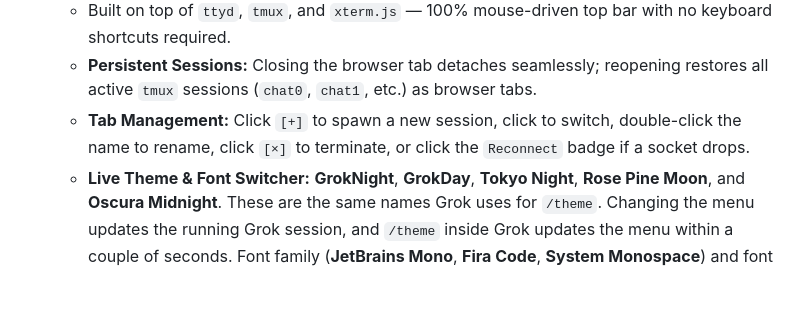
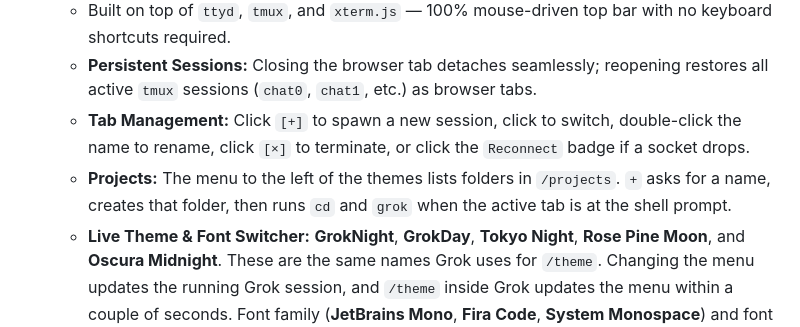
Before and after one commit to yrmuq/grok-build-docker, a Markdown page: README.md, the part around one of its changes. Rendered like a GitHub page; blank space fills up the shorter version.

Commit message:
Document the Projects menu and reserve a screenshot slot.
The image path is docs/screenshot.png so a later upload shows on the README.

```diff
--- a/README.md
+++ b/README.md
@@ -17,6 +19,7 @@
   * Built on top of `ttyd`, `tmux`, and `xterm.js` — 100% mouse-driven top bar with no keyboard shortcuts required.
   * **Persistent Sessions:** Closing the browser tab detaches seamlessly; reopening restores all active `tmux` sessions (`chat0`, `chat1`, etc.) as browser tabs.
   * **Tab Management:** Click `[+]` to spawn a new session, click to switch, double-click the name to rename, click `[×]` to terminate, or click the `Reconnect` badge if a socket drops.
+  * **Projects:** The menu to the left of the themes lists folders in `/projects`. `+` asks for a name, creates that folder, then runs `cd` and `grok` when the active tab is at the shell prompt.
   * **Live Theme & Font Switcher:** **GrokNight**, **GrokDay**, **Tokyo Night**, **Rose Pine Moon**, and **Oscura Midnight**. These are the same names Grok uses for `/theme`. Changing the menu updates the running Grok session, and `/theme` inside Grok updates the menu within a couple of seconds. Font family (**JetBrains Mono**, **Fira Code**, **System Monospace**) and font size stay in `localStorage`. Theme files live in `/terminal/themes/` and can be edited without rebuilding the image.
 * **Sandboxed Package Management via `mise`:**
   * Runs as a non-root user (`coder`, `UID:GID 1000:1000`) with `sudo`, `apt`, and `apt-get` strictly blocked at runtime.
```
Also changed, not shown: other parts of README.md (+2 -0 lines).
